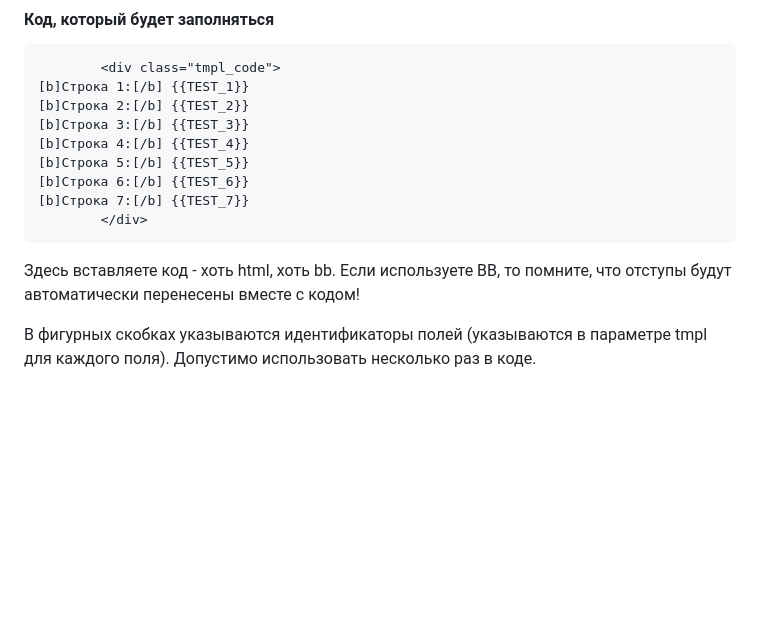
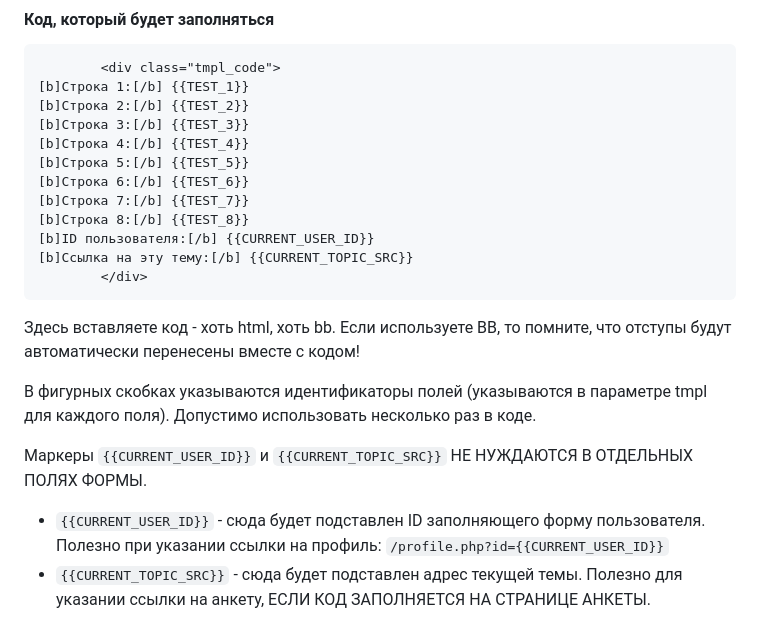
Before and after one commit to 4eDo/mybb, a Markdown page: fill_code_as_form/readme.md, the part around the change printed below. Drawn GitHub-style; blank space fills up the shorter version.

````diff
--- a/fill_code_as_form/readme.md
+++ b/fill_code_as_form/readme.md
@@ -408,8 +462,16 @@
 [b]Строка 5:[/b] {{TEST_5}}
 [b]Строка 6:[/b] {{TEST_6}}
 [b]Строка 7:[/b] {{TEST_7}}
+[b]Строка 8:[/b] {{TEST_8}}
+[b]ID пользователя:[/b] {{CURRENT_USER_ID}}
+[b]Ссылка на эту тему:[/b] {{CURRENT_TOPIC_SRC}}
 		</div>
 ```
 Здесь вставляете код - хоть html, хоть bb. Если используете BB, то помните, что отступы будут автоматически перенесены вместе с кодом!
 
 В фигурных скобках указываются идентификаторы полей (указываются в параметре tmpl для каждого поля). Допустимо использовать несколько раз в коде.
+
+Маркеры `{{CURRENT_USER_ID}}` и `{{CURRENT_TOPIC_SRC}}` НЕ НУЖДАЮТСЯ В ОТДЕЛЬНЫХ ПОЛЯХ ФОРМЫ.
+
+- `{{CURRENT_USER_ID}}` - сюда будет подставлен ID заполняющего форму пользователя. Полезно при указании ссылки на профиль: `/profile.php?id={{CURRENT_USER_ID}}`
+- `{{CURRENT_TOPIC_SRC}}` - сюда будет подставлен адрес текущей темы. Полезно для указании ссылки на анкету, ЕСЛИ КОД ЗАПОЛНЯЕТСЯ НА СТРАНИЦЕ АНКЕТЫ.
````
Also changed, not shown: other parts of fill_code_as_form/readme.md (+54 -0 lines).
